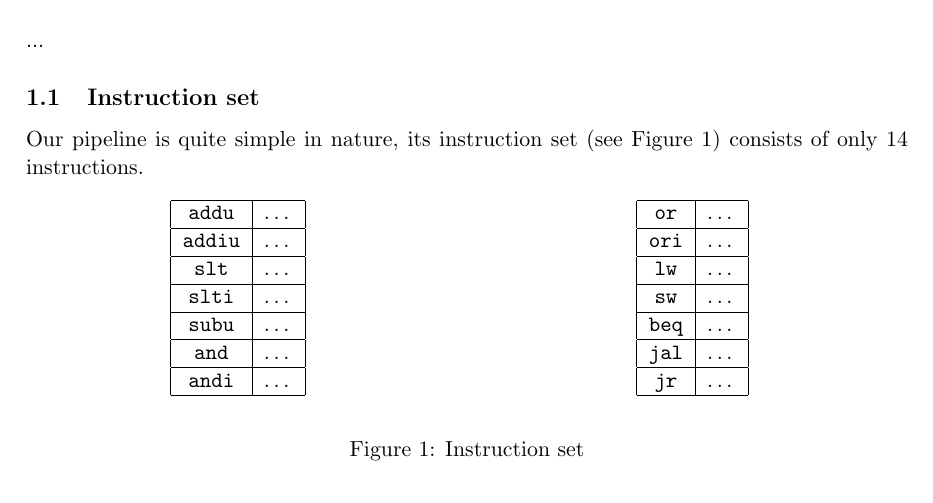
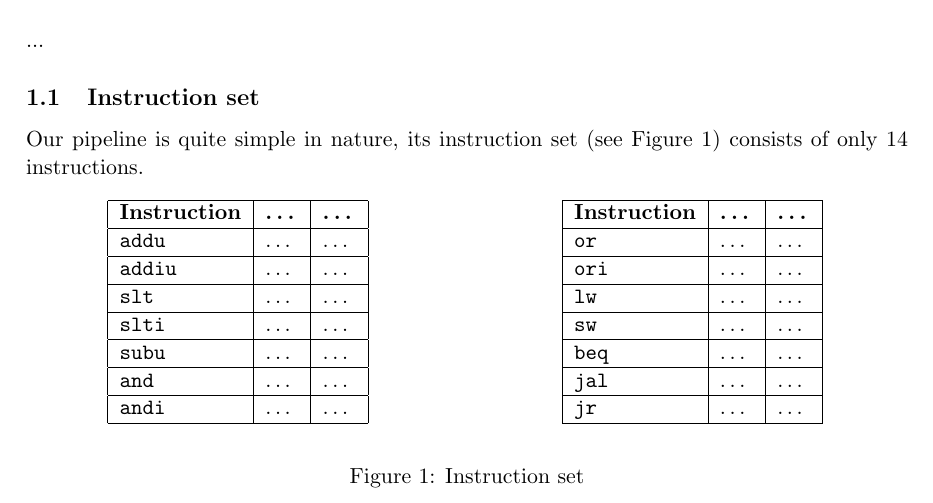
Before and after one commit to CasperBHansen/ARK, a LaTeX problem sheet (Assignments/G2/G2.tex): part of page 2 of 4, cut so that both start at the same text. Compiled offline with pdfLaTeX.

Commit message:
Prettied up the instruction set table a bit.

```diff
--- a/Assignments/G2/G2.tex
+++ b/Assignments/G2/G2.tex
@@ -101,26 +101,28 @@ Our pipeline is quite simple in nature, its instruction set
 \begin{figure}[H]
 	\begin{multicols}{2}
 	\center
-	\begin{tabular}{|c|c|}
-		\hline {\tt addu} & \dots \\
-		\hline {\tt addiu} & \dots \\
-		\hline {\tt slt} & \dots \\
-		\hline {\tt slti} & \dots \\
-		\hline {\tt subu} & \dots \\
-		\hline {\tt and} & \dots \\
-		\hline {\tt andi} & \dots \\
+	\begin{tabular}{|l|l|l|}
+		\hline {\bf Instruction} & {\bf \dots} & {\bf \dots} \\
+		\hline {\tt addu} & \dots & \dots \\
+		\hline {\tt addiu} & \dots & \dots \\
+		\hline {\tt slt} & \dots & \dots \\
+		\hline {\tt slti} & \dots & \dots \\
+		\hline {\tt subu} & \dots & \dots \\
+		\hline {\tt and} & \dots & \dots \\
+		\hline {\tt andi} & \dots & \dots \\
 		\hline
 	\end{tabular}
 	\columnbreak
 	\center
-	\begin{tabular}{|c|c|}
-		\hline {\tt or} & \dots \\
-		\hline {\tt ori} & \dots \\
-		\hline {\tt lw} & \dots \\
-		\hline {\tt sw} & \dots \\
-		\hline {\tt beq} & \dots \\
-		\hline {\tt jal} & \dots \\
-		\hline {\tt jr} & \dots \\
+	\begin{tabular}{|l|l|l|}
+		\hline {\bf Instruction} & {\bf \dots} & {\bf \dots} \\
+		\hline {\tt or} & \dots & \dots \\
+		\hline {\tt ori} & \dots & \dots \\
+		\hline {\tt lw} & \dots & \dots \\
+		\hline {\tt sw} & \dots & \dots \\
+		\hline {\tt beq} & \dots & \dots \\
+		\hline {\tt jal} & \dots & \dots \\
+		\hline {\tt jr} & \dots & \dots \\
 		\hline
 	\end{tabular}
 	\end{multicols}
```
Also changed, not shown: Assignments/G2/G2.pdf.
